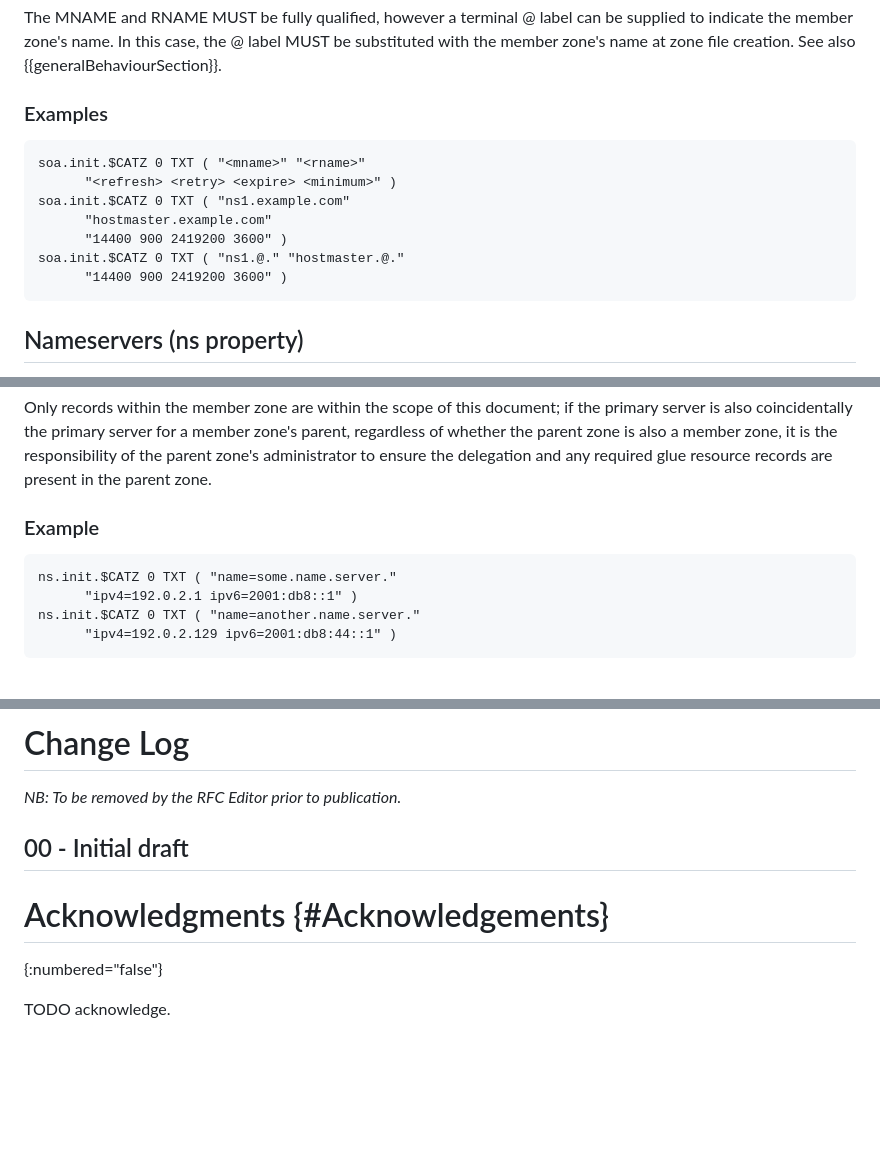
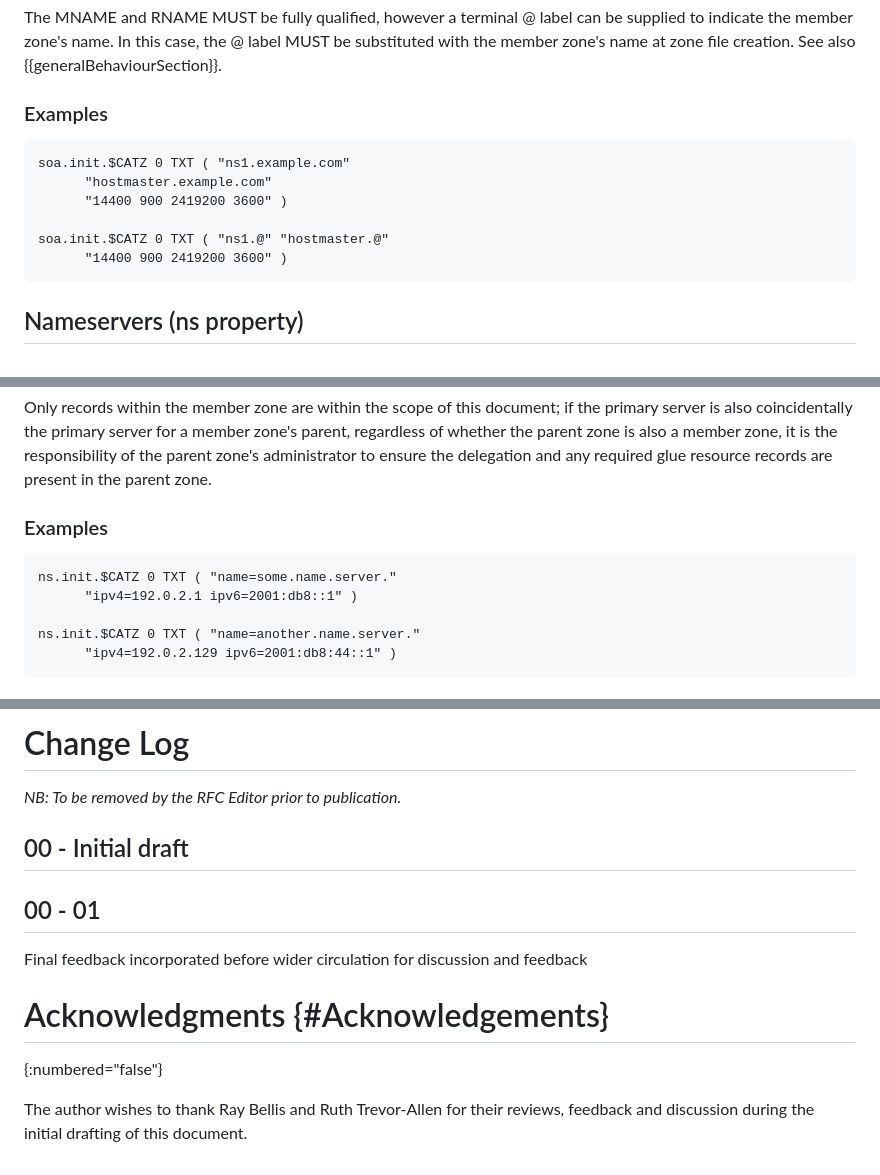
Before and after one commit to karldyson/draft-dyson-primary-zonefile-initialisation, a Markdown page: draft-dyson-primary-zonefile-initialisation.md, 3 parts joined by grey strips. Drawn GitHub-style; blank space fills up the shorter version.

Commit message:
Update draft-dyson-primary-zonefile-initialisation.md
Final tweaks before wider circulation for discussion and feedback

```diff
--- a/draft-dyson-primary-zonefile-initialisation.md
+++ b/draft-dyson-primary-zonefile-initialisation.md
@@ -143,12 +143,11 @@ The MNAME and RNAME MUST be fully qualified, however a terminal @ label can be s
 ### Examples
 
 ~~~~
-soa.init.$CATZ 0 TXT ( "<mname>" "<rname>"
-      "<refresh> <retry> <expire> <minimum>" )
 soa.init.$CATZ 0 TXT ( "ns1.example.com"
       "hostmaster.example.com"
       "14400 900 2419200 3600" )
-soa.init.$CATZ 0 TXT ( "ns1.@." "hostmaster.@."
+
+soa.init.$CATZ 0 TXT ( "ns1.@" "hostmaster.@"
       "14400 900 2419200 3600" )
 ~~~~
 
@@ -190,11 +189,12 @@ An ns property record that contains an in-bailiwick name, but does not contain a
 
 Only records within the member zone are within the scope of this document; if the primary server is also coincidentally the primary server for a member zone's parent, regardless of whether the parent zone is also a member zone, it is the responsibility of the parent zone's administrator to ensure the delegation and any required glue resource records are present in the parent zone.
 
-### Example
+### Examples
 
 ~~~~
 ns.init.$CATZ 0 TXT ( "name=some.name.server."
       "ipv4=192.0.2.1 ipv6=2001:db8::1" )
+
 ns.init.$CATZ 0 TXT ( "name=another.name.server."
       "ipv4=192.0.2.129 ipv6=2001:db8:44::1" )
 ~~~~
@@ -394,7 +394,11 @@ Do we need to consider the possibility of multiple IP addresses for a nameserver
 
 ## 00 - Initial draft
 
+## 00 - 01
+
+Final feedback incorporated before wider circulation for discussion and feedback
+
 # Acknowledgments {#Acknowledgements}
 {:numbered="false"}
 
-TODO acknowledge.
+The author wishes to thank Ray Bellis and Ruth Trevor-Allen for their reviews, feedback and discussion during the initial drafting of this document.
```
